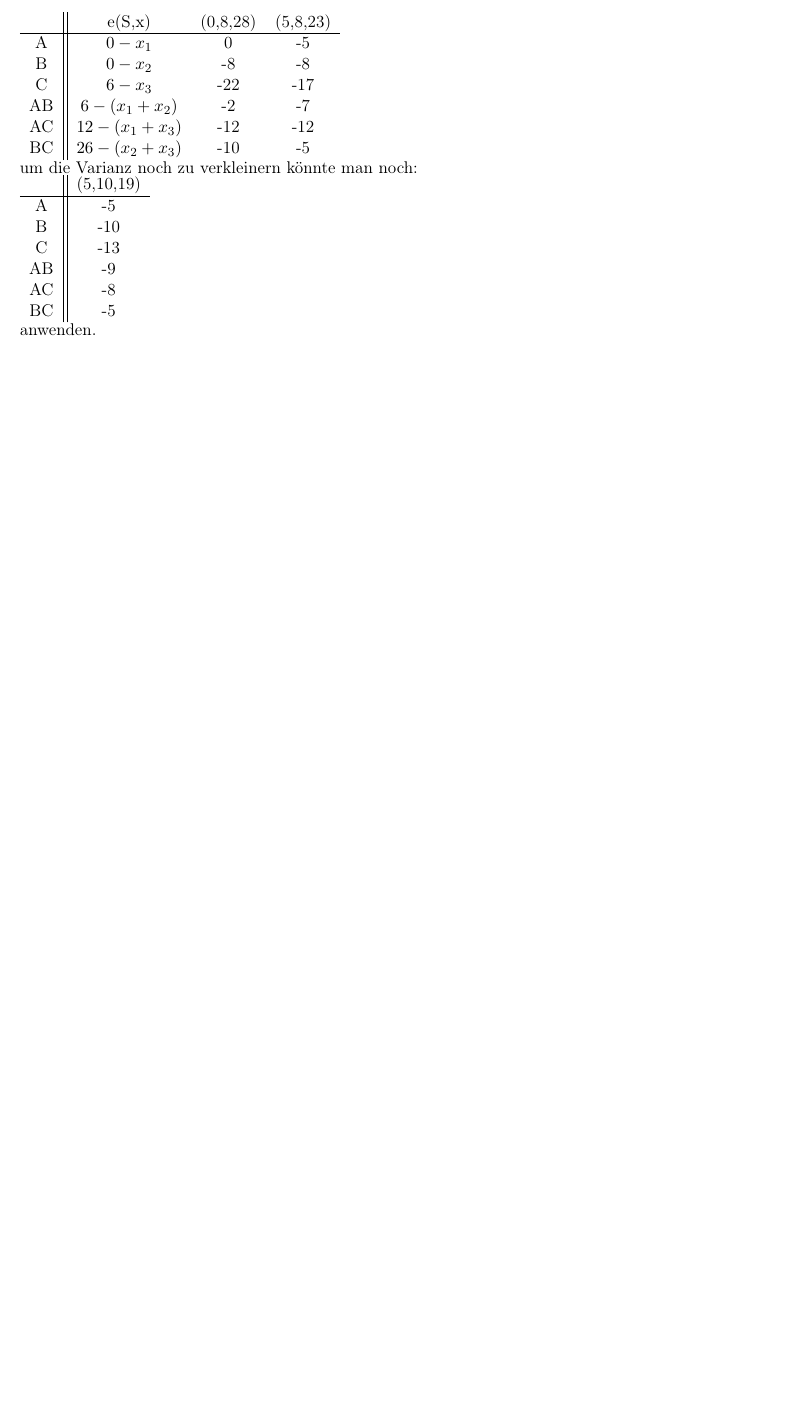
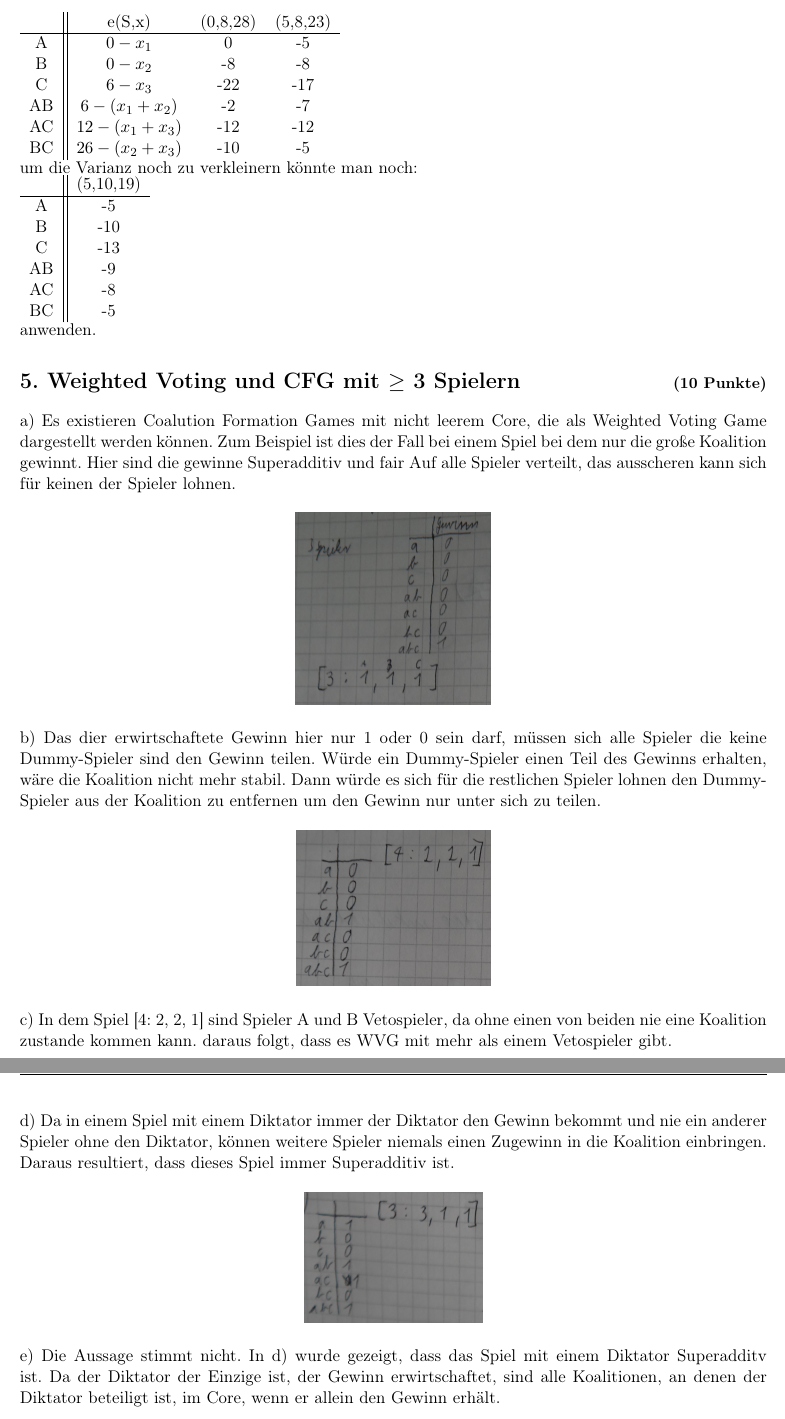
Before and after one commit to MFizz/AiF, a LaTeX document (HA2/Aufgabe02tex.tex): part of page 4 of 4 before the commit and two parts of pages 4 and 5 of 5 after it, the two joined at a grey line, cut so that both start at the same text, the shorter picture padded with empty space. Compiled offline with pdfLaTeX.

Commit message:
Add solution to 5. in Aufgabe02.

```diff
--- a/HA2/Aufgabe02tex.tex
+++ b/HA2/Aufgabe02tex.tex
@@ -213,6 +213,44 @@ BC & -5\\
 \end{tabular}\\
 anwenden.
 
-%\section*{5. Weighted Voting und CFG mit $\geq$ 3 Spielern\hfill {\small (10 Punkte)}}
+\section*{5. Weighted Voting und CFG mit $\geq$ 3 Spielern\hfill {\small (10 Punkte)}}
+
+a) Es existieren Coalution Formation Games mit nicht leerem Core, die als Weighted
+        Voting Game dargestellt werden können. Zum Beispiel ist dies der Fall bei
+        einem Spiel bei dem nur die große Koalition gewinnt. Hier sind die gewinne
+        Superadditiv und fair Auf alle Spieler verteilt, das ausscheren kann sich für
+        keinen der Spieler lohnen.
+
+\begin{center}
+\includegraphics[scale=0.5]{aufgabeA}\\
+\end{center}
+
+b) Das dier erwirtschaftete Gewinn hier nur 1 oder 0 sein darf, müssen sich alle
+        Spieler die keine Dummy-Spieler sind den Gewinn teilen. Würde ein
+        Dummy-Spieler einen Teil des Gewinns erhalten, wäre die Koalition nicht mehr
+        stabil. Dann würde es sich für die restlichen Spieler lohnen den Dummy-Spieler
+        aus der Koalition zu entfernen um den Gewinn nur unter sich zu teilen.
+
+\begin{center}
+\includegraphics[scale=0.5]{aufgabeB}\\
+\end{center}
+
+c) In dem Spiel [4: 2, 2, 1] sind Spieler A und B Vetospieler, da ohne einen
+        von beiden nie eine Koalition zustande kommen kann. daraus folgt, dass es
+        WVG mit mehr als einem Vetospieler gibt.\\
+
+d) Da in einem Spiel mit einem Diktator immer der Diktator den Gewinn bekommt
+        und nie ein anderer Spieler ohne den Diktator, können weitere Spieler niemals
+        einen Zugewinn in die Koalition einbringen. Daraus resultiert, dass dieses
+        Spiel immer Superadditiv ist.
+
+\begin{center}
+\includegraphics[scale=0.5]{aufgabeD}\\
+\end{center}
+
+e) Die Aussage stimmt nicht. In d) wurde gezeigt, dass das Spiel mit einem
+        Diktator Superadditv ist. Da der Diktator der Einzige ist, der Gewinn
+        erwirtschaftet, sind alle Koalitionen, an denen der Diktator beteiligt ist,
+        im Core, wenn er allein den Gewinn erhält.\\
 
 \end{document}
```
Also changed, not shown: HA2/aufgabeA.JPG (added), HA2/aufgabeB.JPG (added), HA2/aufgabeD.JPG (added).
